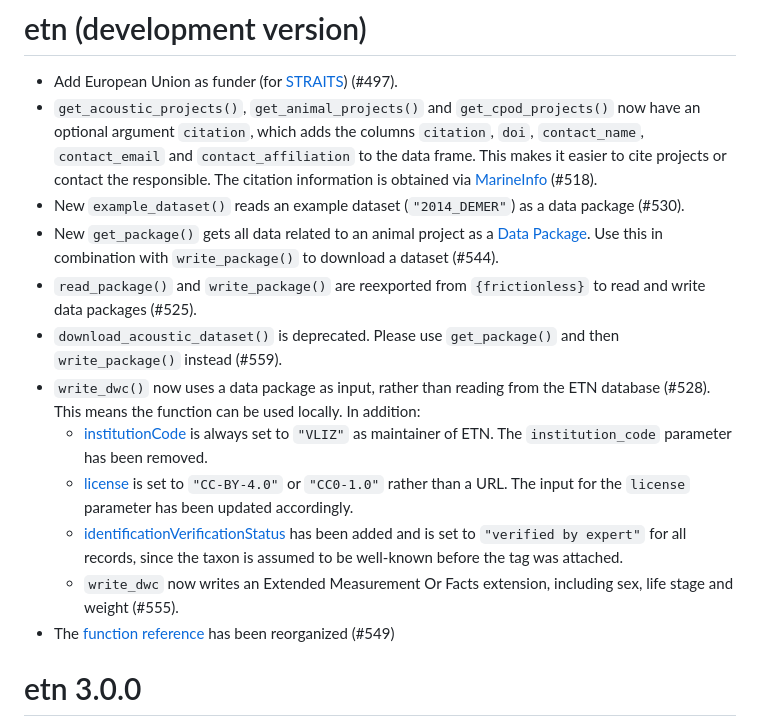
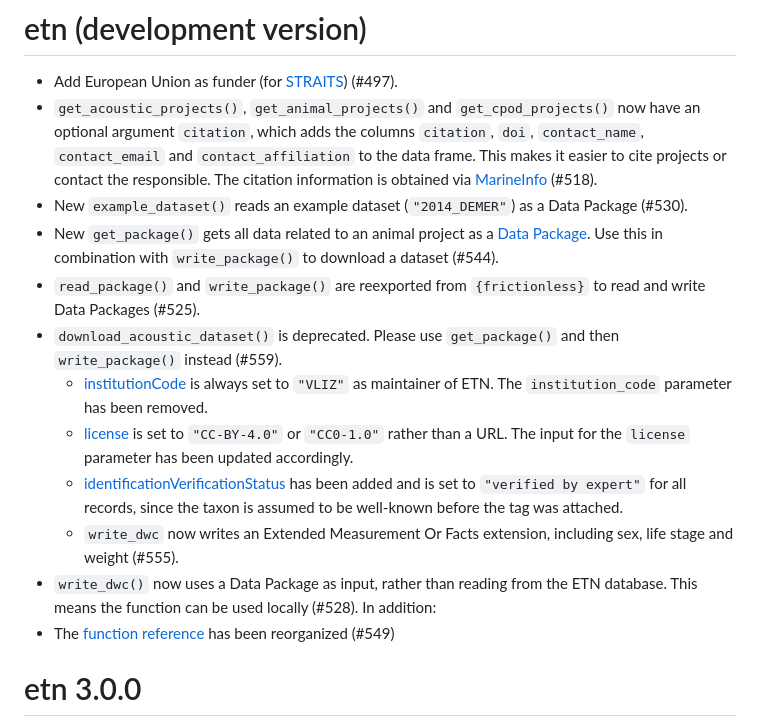
Before and after one commit to inbo/etn, a Markdown page: NEWS.md, the part around the change. Rendered like a GitHub page.

Commit message:
Capitalize Data Package

```diff
--- a/NEWS.md
+++ b/NEWS.md
@@ -2,15 +2,15 @@
 
 * Add European Union as funder (for [STRAITS](https://doi.org/10.3030/101094649)) (#497).
 * `get_acoustic_projects()`, `get_animal_projects()` and `get_cpod_projects()` now have an optional argument `citation`, which adds the columns `citation`, `doi`, `contact_name`, `contact_email` and `contact_affiliation` to the data frame. This makes it easier to cite projects or contact the responsible. The citation information is obtained via [MarineInfo](https://marineinfo.org) (#518).
-* New `example_dataset()` reads an example dataset (`"2014_DEMER"`) as a data package (#530).
+* New `example_dataset()` reads an example dataset (`"2014_DEMER"`) as a Data Package (#530).
 * New `get_package()` gets all data related to an animal project as a [Data Package](https://specs.frictionlessdata.io/data-package/). Use this in combination with `write_package()` to download a dataset (#544).
-* `read_package()` and `write_package()` are reexported from `{frictionless}` to read and write data packages (#525).
+* `read_package()` and `write_package()` are reexported from `{frictionless}` to read and write Data Packages (#525).
 * `download_acoustic_dataset()` is deprecated. Please use `get_package()` and then `write_package()` instead (#559).
-* `write_dwc()` now uses a data package as input, rather than reading from the ETN database (#528). This means the function can be used locally. In addition:
   * [institutionCode](http://rs.tdwg.org/dwc/terms/institutionCode) is always set to `"VLIZ"` as maintainer of ETN. The `institution_code` parameter has been removed.
   * [license](http://purl.org/dc/terms/license) is set to `"CC-BY-4.0"` or `"CC0-1.0"` rather than a URL. The input for the `license` parameter has been updated accordingly.
   * [identificationVerificationStatus](http://rs.tdwg.org/dwc/terms/identificationVerificationStatus) has been added and is set to `"verified by expert"` for all records, since the taxon is assumed to be well-known before the tag was attached.
   * `write_dwc` now writes an Extended Measurement Or Facts extension, including sex, life stage and weight (#555).
+* `write_dwc()` now uses a Data Package as input, rather than reading from the ETN database. This means the function can be used locally (#528). In addition:
 * The [function reference](https://inbo.github.io/etn/reference/index.html) has been reorganized (#549)
 
 # etn 3.0.0
```
